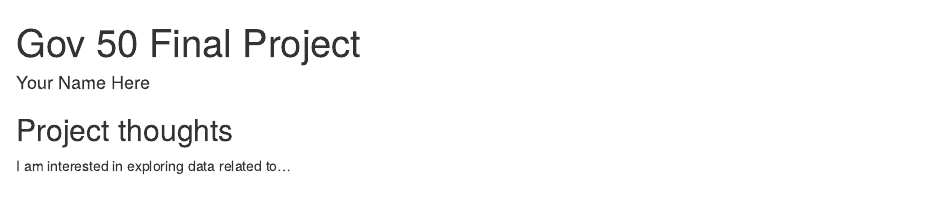
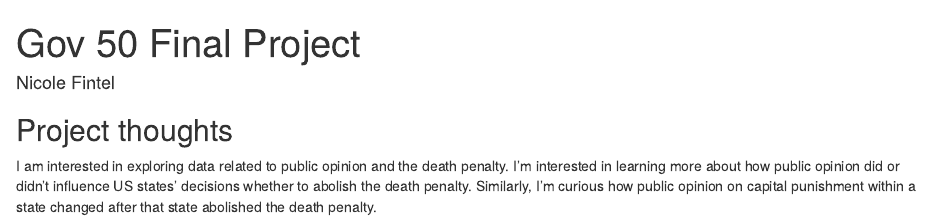
Before and after one commit to nfintel/gov-50-final-project, an R Markdown document (index.Rmd): the page in a window 1100 px wide, from its top. Rendered offline with R 4.5, knitr and Pandoc, with nearby package versions; drawn as R Markdown's standard HTML page in place of the format the file asks for.

Commit message:
office hours

```diff
--- a/index.Rmd
+++ b/index.Rmd
@@ -1,6 +1,6 @@
 ---
 title: "Gov 50 Final Project"
-author: "Your Name Here"
+author: "Nicole Fintel"
 description: "My final project"
 output:
   distill::distill_article:
@@ -11,4 +11,4 @@ output:
 
 ## Project thoughts
 
-I am interested in exploring data related to...
+I am interested in exploring data related to public opinion and the death penalty. I'm interested in learning more about how public opinion did or didn't influence US states' decisions whether to abolish the death penalty. Similarly, I'm curious how public opinion on capital punishment within a state changed after that state abolished the death penalty.
```
Also changed, not shown: Final Project FPM 1 Gov 50.R (added), index.html.
